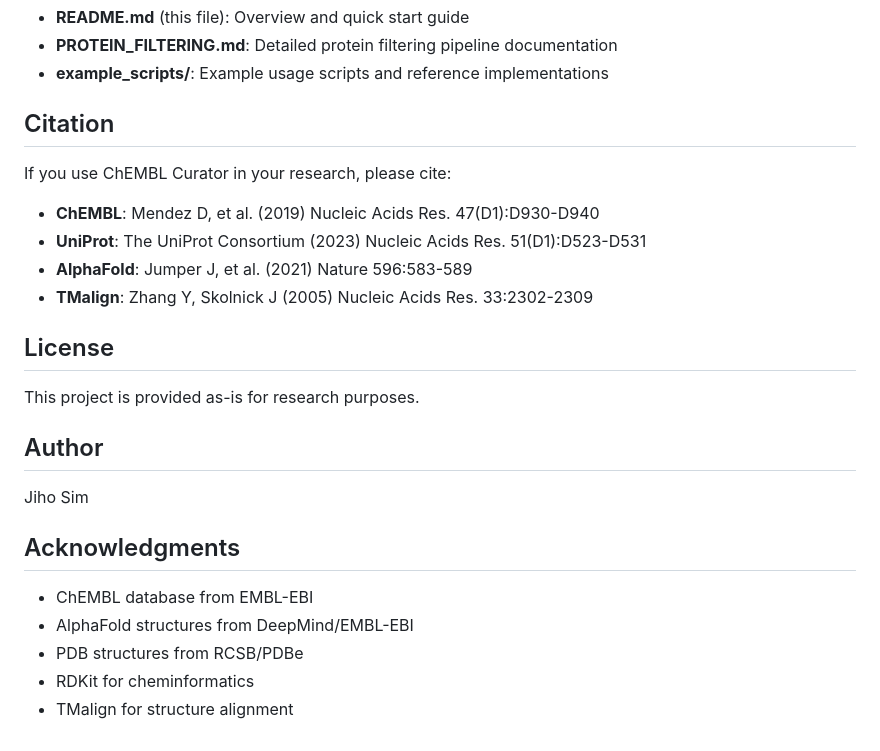
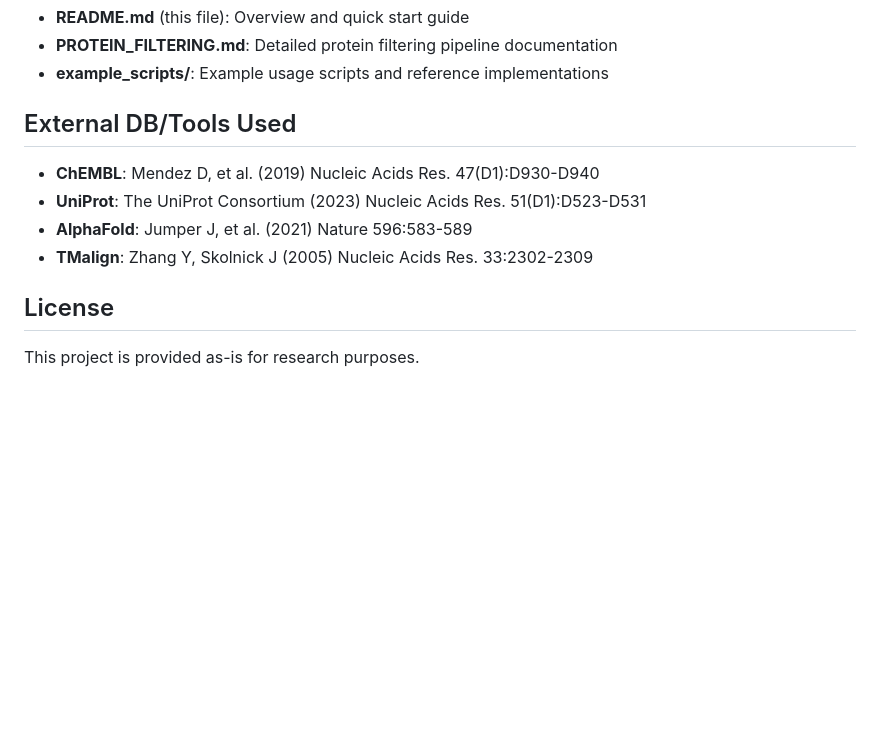
Before and after one commit to j2ho/chembl-q, a Markdown page: README.md, the part around the change. Drawn GitHub-style; blank space fills up the shorter version.

```diff
--- a/README.md
+++ b/README.md
@@ -615,9 +615,7 @@ ChEMBL-Q/
 - **PROTEIN_FILTERING.md**: Detailed protein filtering pipeline documentation
 - **example_scripts/**: Example usage scripts and reference implementations
 
-## Citation
-
-If you use ChEMBL Curator in your research, please cite:
+## External DB/Tools Used
 
 - **ChEMBL**: Mendez D, et al. (2019) Nucleic Acids Res. 47(D1):D930-D940
 - **UniProt**: The UniProt Consortium (2023) Nucleic Acids Res. 51(D1):D523-D531
@@ -627,15 +625,3 @@ If you use ChEMBL Curator in your research, please cite:
 ## License
 
 This project is provided as-is for research purposes.
-
-## Author
-
-Jiho Sim
-
-## Acknowledgments
-
-- ChEMBL database from EMBL-EBI
-- AlphaFold structures from DeepMind/EMBL-EBI
-- PDB structures from RCSB/PDBe
-- RDKit for cheminformatics
-- TMalign for structure alignment
```
Also changed, not shown: PROTEIN_FILTERING.md (added, +285 -0 lines).
